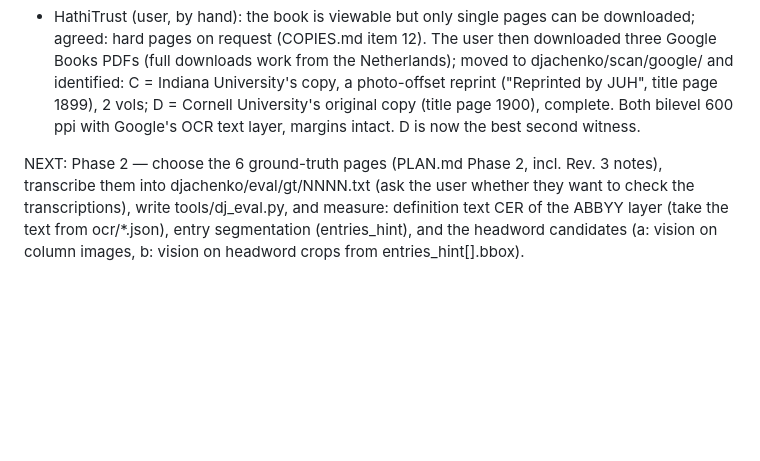
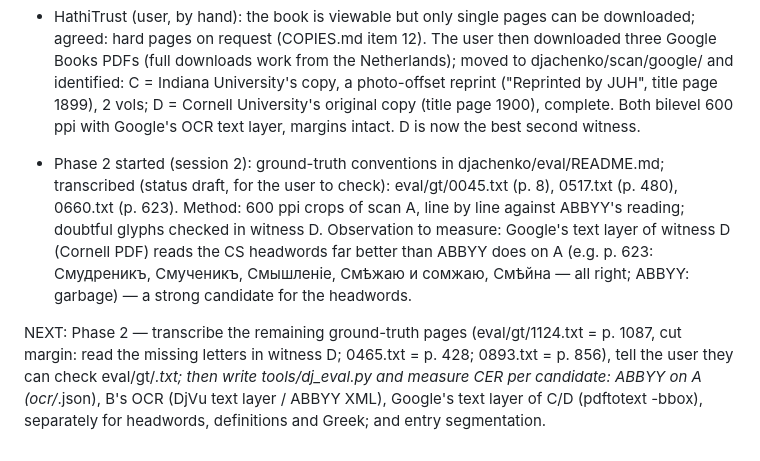
Before and after one commit to pancakescrawlspace/akafist, a Markdown page: djachenko/PROGRESS.md, the part around the change. Rendered like a GitHub page; blank space fills up the shorter version.

Commit message:
Дьяченко: progress checkpoint (3 of 6 ground-truth pages)
Co-Authored-By: Claude Opus 5 <noreply@anthropic.com>

```diff
--- a/djachenko/PROGRESS.md
+++ b/djachenko/PROGRESS.md
@@ -73,7 +73,13 @@ See PLAN.md for the phases. Newest entry last.
   ("Reprinted by JUH", title page 1899), 2 vols; D = Cornell University's original copy (title page 1900), complete.
   Both bilevel 600 ppi with Google's OCR text layer, margins intact. D is now the best second witness.
 
-NEXT: Phase 2 — choose the 6 ground-truth pages (PLAN.md Phase 2, incl. Rev. 3 notes), transcribe them into
-djachenko/eval/gt/NNNN.txt (ask the user whether they want to check the transcriptions), write tools/dj_eval.py, and
-measure: definition text CER of the ABBYY layer (take the text from ocr/*.json), entry segmentation (entries_hint),
-and the headword candidates (a: vision on column images, b: vision on headword crops from entries_hint[].bbox).
+- Phase 2 started (session 2): ground-truth conventions in djachenko/eval/README.md; transcribed (status draft, for
+  the user to check): eval/gt/0045.txt (p. 8), 0517.txt (p. 480), 0660.txt (p. 623). Method: 600 ppi crops of scan A,
+  line by line against ABBYY's reading; doubtful glyphs checked in witness D. Observation to measure: Google's text
+  layer of witness D (Cornell PDF) reads the CS headwords far better than ABBYY does on A (e.g. p. 623: Смудреникъ,
+  Смученикъ, Смышленіе, Смѣжаю и сомжаю, Смѣйна — all right; ABBYY: garbage) — a strong candidate for the headwords.
+
+NEXT: Phase 2 — transcribe the remaining ground-truth pages (eval/gt/1124.txt = p. 1087, cut margin: read the missing
+letters in witness D; 0465.txt = p. 428; 0893.txt = p. 856), tell the user they can check eval/gt/*.txt; then write
+tools/dj_eval.py and measure CER per candidate: ABBYY on A (ocr/*.json), B's OCR (DjVu text layer / ABBYY XML),
+Google's text layer of C/D (pdftotext -bbox), separately for headwords, definitions and Greek; and entry segmentation.
```
